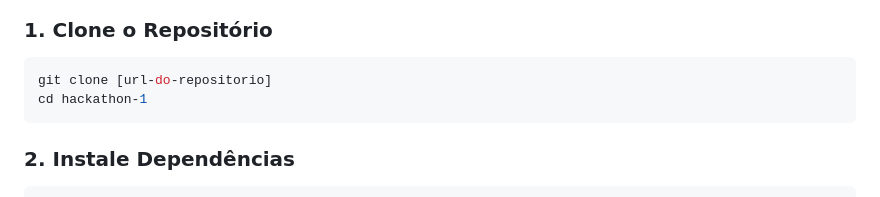
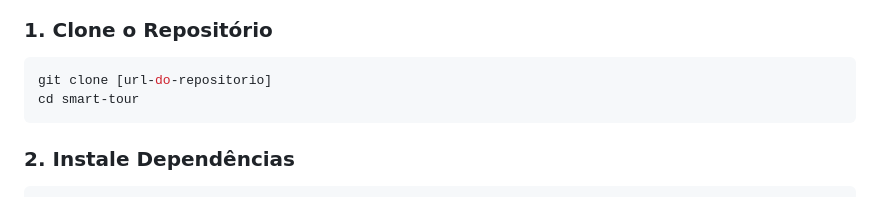
Before and after one commit to rsambing/smart-tour, a Markdown page: README.md, the part around the change. Drawn GitHub-style.

````diff
--- a/README.md
+++ b/README.md
@@ -51,7 +51,7 @@ pip install -r requirements.txt
 ### 1. Clone o Repositório
 ```bash
 git clone [url-do-repositorio]
-cd hackathon-1
+cd smart-tour
 ```
 
 ### 2. Instale Dependências
````
